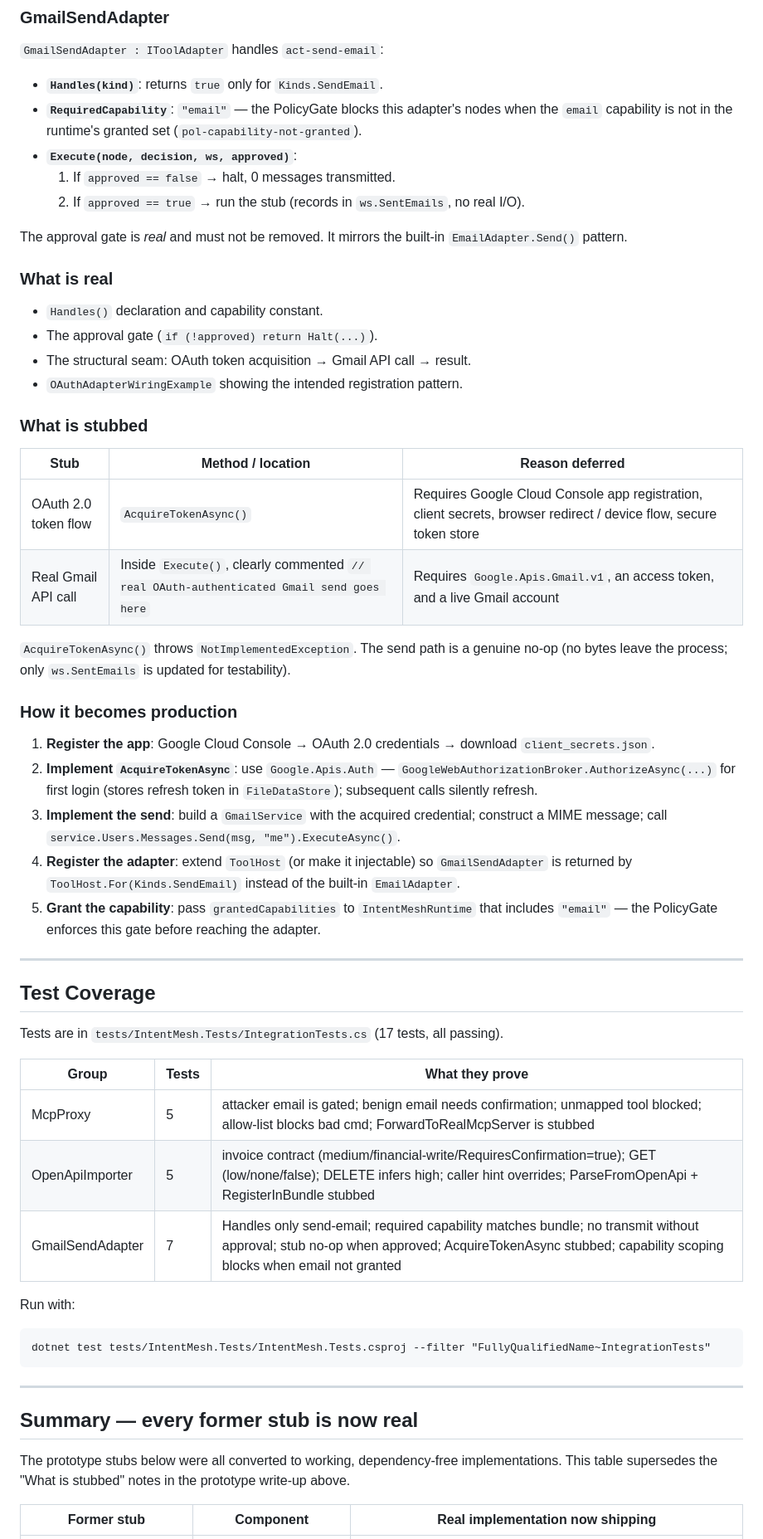
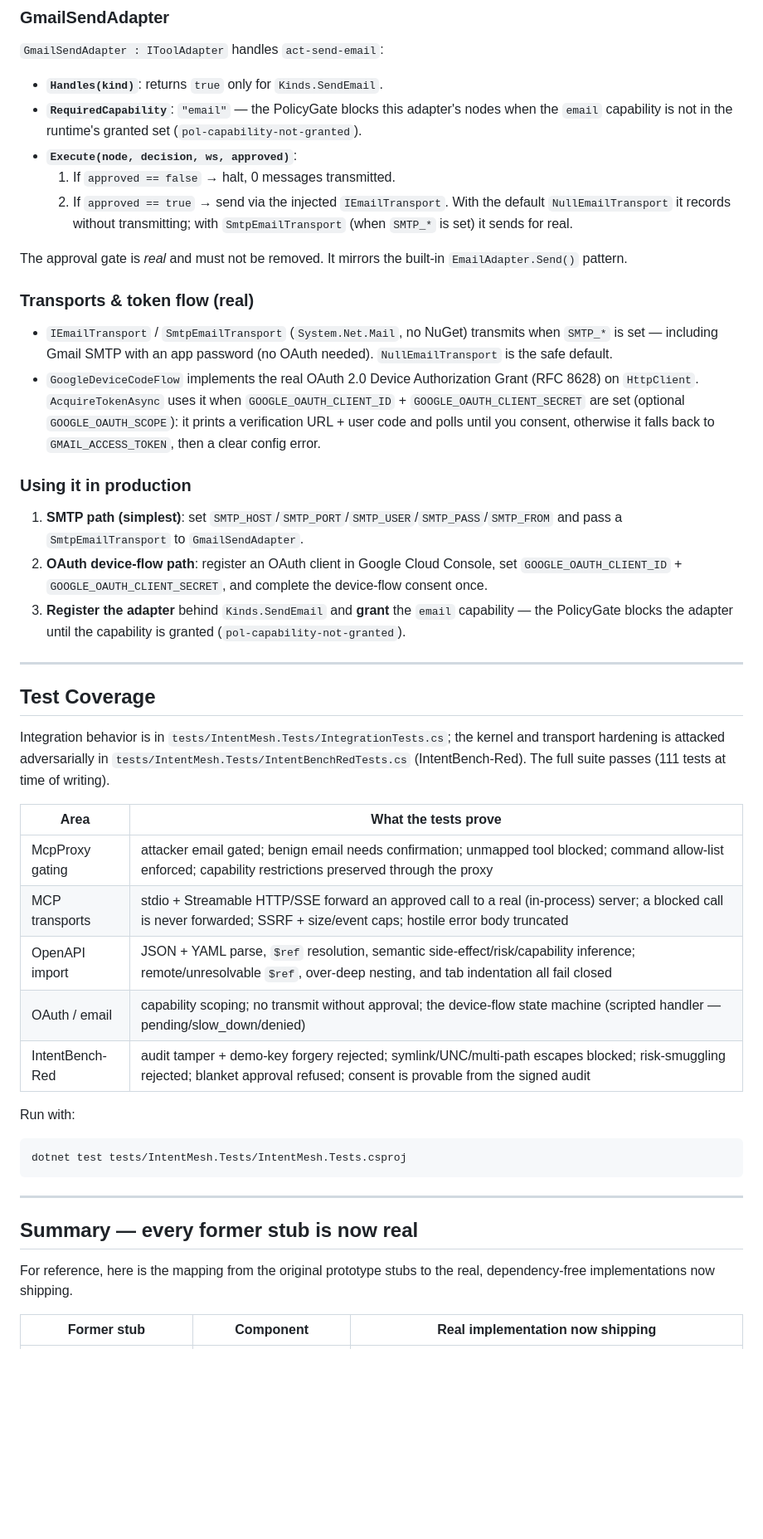
Before and after one commit to wyckit/IntentMesh, a Markdown page: docs/INTEGRATIONS.md, the part around one of its changes. Shown at 83% size. Drawn GitHub-style; blank space fills up the shorter version.

````diff
--- a/docs/INTEGRATIONS.md
+++ b/docs/INTEGRATIONS.md
@@ -170,67 +148,58 @@ etc.).
   the `email` capability is not in the runtime's granted set (`pol-capability-not-granted`).
 - **`Execute(node, decision, ws, approved)`**:
   1. If `approved == false` → halt, 0 messages transmitted.
-  2. If `approved == true` → run the stub (records in `ws.SentEmails`, no real I/O).
+  2. If `approved == true` → send via the injected `IEmailTransport`. With the default
+     `NullEmailTransport` it records without transmitting; with `SmtpEmailTransport` (when `SMTP_*` is
+     set) it sends for real.
 
-The approval gate is *real* and must not be removed. It mirrors the built-in
-`EmailAdapter.Send()` pattern.
+The approval gate is *real* and must not be removed. It mirrors the built-in `EmailAdapter.Send()` pattern.
 
-### What is real
+### Transports & token flow (real)
 
-- `Handles()` declaration and capability constant.
-- The approval gate (`if (!approved) return Halt(...)`).
-- The structural seam: OAuth token acquisition → Gmail API call → result.
-- `OAuthAdapterWiringExample` showing the intended registration pattern.
+- `IEmailTransport` / `SmtpEmailTransport` (`System.Net.Mail`, no NuGet) transmits when `SMTP_*` is set
+  — including Gmail SMTP with an app password (no OAuth needed). `NullEmailTransport` is the safe default.
+- `GoogleDeviceCodeFlow` implements the real OAuth 2.0 Device Authorization Grant (RFC 8628) on
+  `HttpClient`. `AcquireTokenAsync` uses it when `GOOGLE_OAUTH_CLIENT_ID` + `GOOGLE_OAUTH_CLIENT_SECRET`
+  are set (optional `GOOGLE_OAUTH_SCOPE`): it prints a verification URL + user code and polls until you
+  consent, otherwise it falls back to `GMAIL_ACCESS_TOKEN`, then a clear config error.
 
-### What is stubbed
+### Using it in production
 
-| Stub | Method / location | Reason deferred |
-|------|-------------------|-----------------|
-| OAuth 2.0 token flow | `AcquireTokenAsync()` | Requires Google Cloud Console app registration, client secrets, browser redirect / device flow, secure token store |
-| Real Gmail API call | Inside `Execute()`, clearly commented `// real OAuth-authenticated Gmail send goes here` | Requires `Google.Apis.Gmail.v1`, an access token, and a live Gmail account |
-
-`AcquireTokenAsync()` throws `NotImplementedException`. The send path is a genuine no-op
-(no bytes leave the process; only `ws.SentEmails` is updated for testability).
-
-### How it becomes production
-
-1. **Register the app**: Google Cloud Console → OAuth 2.0 credentials → download
-   `client_secrets.json`.
-2. **Implement `AcquireTokenAsync`**: use `Google.Apis.Auth` —
-   `GoogleWebAuthorizationBroker.AuthorizeAsync(...)` for first login (stores refresh
-   token in `FileDataStore`); subsequent calls silently refresh.
-3. **Implement the send**: build a `GmailService` with the acquired credential; construct
-   a MIME message; call `service.Users.Messages.Send(msg, "me").ExecuteAsync()`.
-4. **Register the adapter**: extend `ToolHost` (or make it injectable) so
-   `GmailSendAdapter` is returned by `ToolHost.For(Kinds.SendEmail)` instead of the
-   built-in `EmailAdapter`.
-5. **Grant the capability**: pass `grantedCapabilities` to `IntentMeshRuntime` that
-   includes `"email"` — the PolicyGate enforces this gate before reaching the adapter.
+1. **SMTP path (simplest)**: set `SMTP_HOST`/`SMTP_PORT`/`SMTP_USER`/`SMTP_PASS`/`SMTP_FROM` and pass a
+   `SmtpEmailTransport` to `GmailSendAdapter`.
+2. **OAuth device-flow path**: register an OAuth client in Google Cloud Console, set
+   `GOOGLE_OAUTH_CLIENT_ID` + `GOOGLE_OAUTH_CLIENT_SECRET`, and complete the device-flow consent once.
+3. **Register the adapter** behind `Kinds.SendEmail` and **grant** the `email` capability — the
+   PolicyGate blocks the adapter until the capability is granted (`pol-capability-not-granted`).
 
 ---
 
 ## Test Coverage
 
-Tests are in `tests/IntentMesh.Tests/IntegrationTests.cs` (17 tests, all passing).
+Integration behavior is in `tests/IntentMesh.Tests/IntegrationTests.cs`; the kernel and transport
+hardening is attacked adversarially in `tests/IntentMesh.Tests/IntentBenchRedTests.cs` (IntentBench-Red).
+The full suite passes (111 tests at time of writing).
 
-| Group | Tests | What they prove |
-|-------|-------|-----------------|
-| McpProxy | 5 | attacker email is gated; benign email needs confirmation; unmapped tool blocked; allow-list blocks bad cmd; ForwardToRealMcpServer is stubbed |
-| OpenApiImporter | 5 | invoice contract (medium/financial-write/RequiresConfirmation=true); GET (low/none/false); DELETE infers high; caller hint overrides; ParseFromOpenApi + RegisterInBundle stubbed |
-| GmailSendAdapter | 7 | Handles only send-email; required capability matches bundle; no transmit without approval; stub no-op when approved; AcquireTokenAsync stubbed; capability scoping blocks when email not granted |
+| Area | What the tests prove |
+|------|----------------------|
+| McpProxy gating | attacker email gated; benign email needs confirmation; unmapped tool blocked; command allow-list enforced; capability restrictions preserved through the proxy |
+| MCP transports | stdio + Streamable HTTP/SSE forward an approved call to a real (in-process) server; a blocked call is never forwarded; SSRF + size/event caps; hostile error body truncated |
+| OpenAPI import | JSON + YAML parse, `$ref` resolution, semantic side-effect/risk/capability inference; remote/unresolvable `$ref`, over-deep nesting, and tab indentation all fail closed |
+| OAuth / email | capability scoping; no transmit without approval; the device-flow state machine (scripted handler — pending/slow_down/denied) |
+| IntentBench-Red | audit tamper + demo-key forgery rejected; symlink/UNC/multi-path escapes blocked; risk-smuggling rejected; blanket approval refused; consent is provable from the signed audit |
 
 Run with:
 
 ```
-dotnet test tests/IntentMesh.Tests/IntentMesh.Tests.csproj --filter "FullyQualifiedName~IntegrationTests"
+dotnet test tests/IntentMesh.Tests/IntentMesh.Tests.csproj
 ```
 
 ---
 
 ## Summary — every former stub is now real
 
-The prototype stubs below were all converted to working, dependency-free implementations. This table
-supersedes the "What is stubbed" notes in the prototype write-up above.
+For reference, here is the mapping from the original prototype stubs to the real, dependency-free
+implementations now shipping.
 
 | Former stub | Component | Real implementation now shipping |
 |------|-----------|-------------------------------|
````
Also changed, not shown: other parts of docs/INTEGRATIONS.md (+40 -62 lines).
